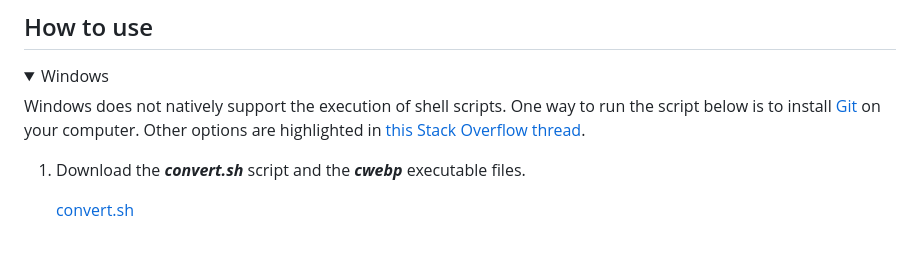
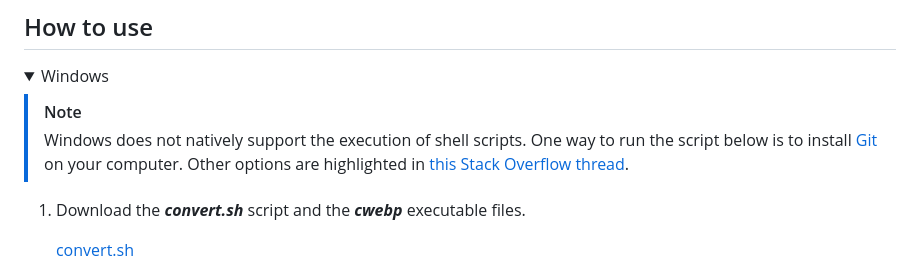
Before and after one commit to rene78/batch-convert-to-webp, a Markdown page: README.md, the part around the change. GitHub-like rendering; folded sections open; blank space fills up the shorter version.

Commit message:
> [!NOTE] syntax added

```diff
--- a/README.md
+++ b/README.md
@@ -5,7 +5,8 @@ The script in this repository converts all images within a designated folder int
 <details>
 <summary>Windows</summary>
 
-Windows does not natively support the execution of shell scripts. One way to run the script below is to install [Git](https://git-scm.com/) on your computer. Other options are highlighted in [this Stack Overflow thread](https://stackoverflow.com/questions/26522789/how-to-run-sh-on-windows-command-prompt).
+> [!NOTE]
+> Windows does not natively support the execution of shell scripts. One way to run the script below is to install [Git](https://git-scm.com/) on your computer. Other options are highlighted in [this Stack Overflow thread](https://stackoverflow.com/questions/26522789/how-to-run-sh-on-windows-command-prompt).
 
 1. Download the ***convert.sh*** script and the ***cwebp*** executable files.
 
```
